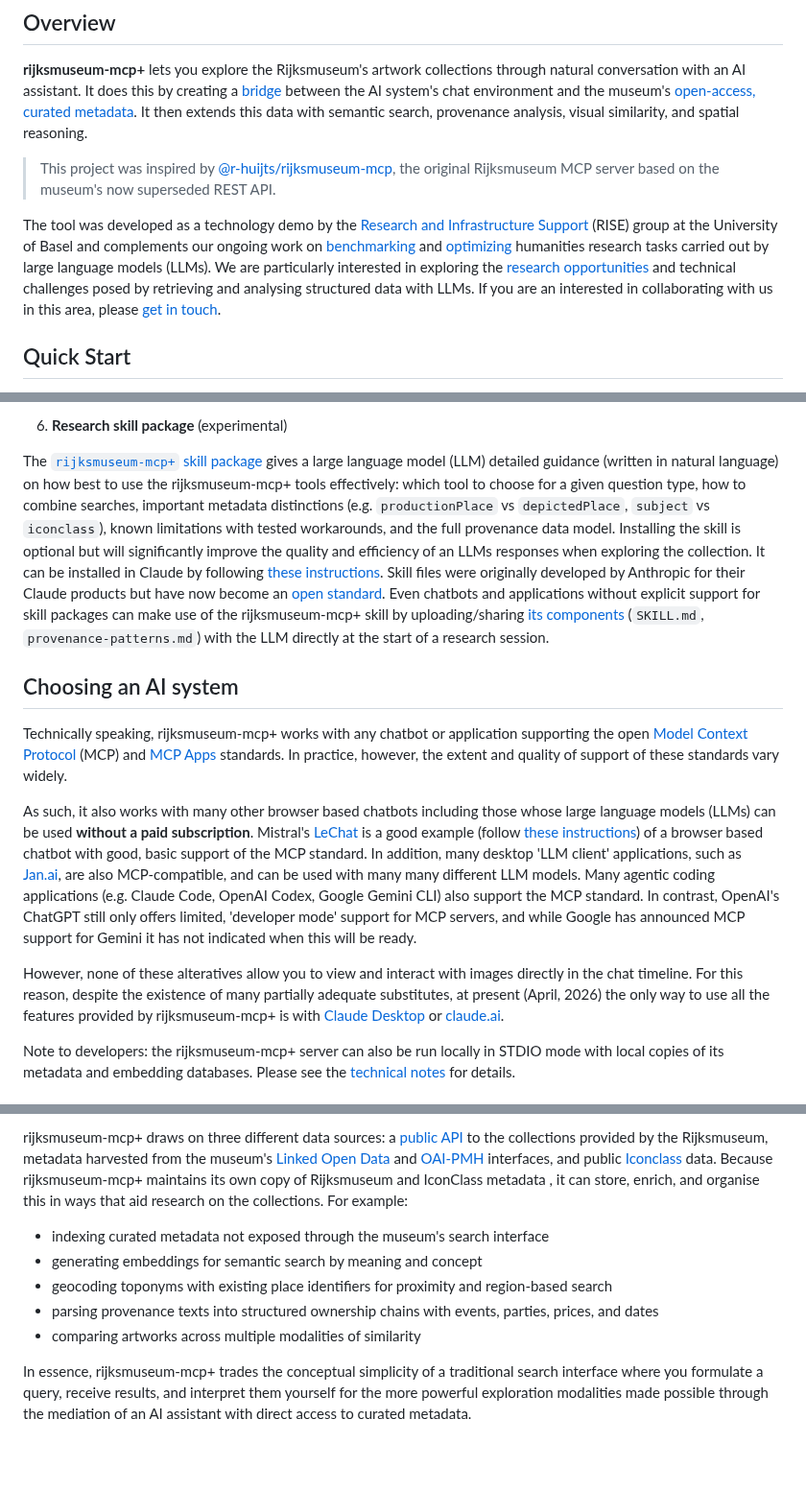
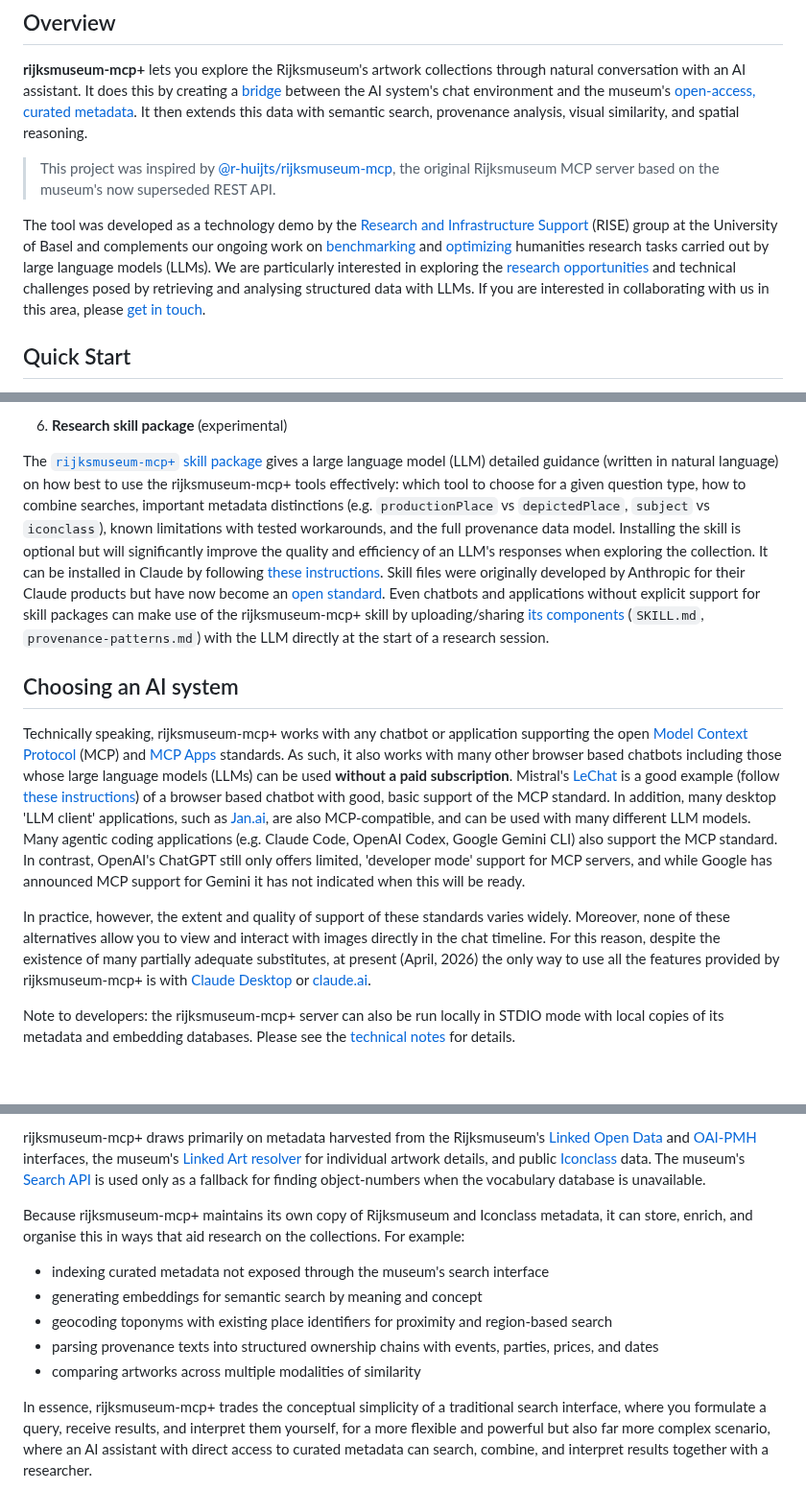
Before and after one commit to kintopp/rijksmuseum-mcp-plus, a Markdown page: README.md, 3 parts joined by grey strips. Shown at 96% size. Rendered like a GitHub page; blank space fills up the shorter version.

````diff
--- a/README.md
+++ b/README.md
@@ -9,7 +9,7 @@
 
 > This project was inspired by [@r-huijts/rijksmuseum-mcp](https://github.com/r-huijts/rijksmuseum-mcp), the original Rijksmuseum MCP server based on the museum's now superseded REST API.
 
-The tool was developed as a technology demo by the [Research and Infrastructure Support](https://rise.unibas.ch/en/) (RISE) group at the University of Basel and complements our ongoing work on [benchmarking](https://github.com/RISE-UNIBAS/humanities_data_benchmark) and [optimizing](https://github.com/kintopp/dspy-rise-humbench) humanities research tasks carried out by large language models (LLMs). We are particularly interested in exploring the [research opportunities](docs/research-scenarios.md) and technical challenges posed by retrieving and analysing structured data with LLMs. If you are an interested in collaborating with us in this area, please [get in touch](mailto:rise@unibas.ch).
+The tool was developed as a technology demo by the [Research and Infrastructure Support](https://rise.unibas.ch/en/) (RISE) group at the University of Basel and complements our ongoing work on [benchmarking](https://github.com/RISE-UNIBAS/humanities_data_benchmark) and [optimizing](https://github.com/kintopp/dspy-rise-humbench) humanities research tasks carried out by large language models (LLMs). We are particularly interested in exploring the [research opportunities](docs/research-scenarios.md) and technical challenges posed by retrieving and analysing structured data with LLMs. If you are interested in collaborating with us in this area, please [get in touch](mailto:rise@unibas.ch).
 
 ## Quick Start
 
@@ -70,15 +70,13 @@ The Rijksmuseum records the ownership history of c. 48,000 artworks as free-text
 
 6. **Research skill package** (experimental)
 
-The [`rijksmuseum-mcp+` skill package](docs/rijksmuseum-mcp+.skill) gives a large language model (LLM) detailed guidance (written in natural language) on how best to use the rijksmuseum-mcp+ tools effectively: which tool to choose for a given question type, how to combine searches, important metadata distinctions (e.g. `productionPlace` vs `depictedPlace`, `subject` vs `iconclass`), known limitations with tested workarounds, and the full provenance data model. Installing the skill is optional but will significantly improve the quality and efficiency of an LLMs responses when exploring the collection. It can be installed in Claude by following [these instructions](https://support.claude.com/en/articles/12580051-teach-claude-your-way-of-working-using-skills). Skill files were originally developed by Anthropic for their Claude products but have now become an [open standard](https://agentskills.io/home). Even chatbots and applications without explicit support for skill packages can make use of the rijksmuseum-mcp+ skill by uploading/sharing [its components](/docs/rijksmuseum-mcp%2B) (`SKILL.md`, `provenance-patterns.md`) with the LLM directly at the start of a research session.
+The [`rijksmuseum-mcp+` skill package](docs/rijksmuseum-mcp+.skill) gives a large language model (LLM) detailed guidance (written in natural language) on how best to use the rijksmuseum-mcp+ tools effectively: which tool to choose for a given question type, how to combine searches, important metadata distinctions (e.g. `productionPlace` vs `depictedPlace`, `subject` vs `iconclass`), known limitations with tested workarounds, and the full provenance data model. Installing the skill is optional but will significantly improve the quality and efficiency of an LLM's responses when exploring the collection. It can be installed in Claude by following [these instructions](https://support.claude.com/en/articles/12580051-teach-claude-your-way-of-working-using-skills). Skill files were originally developed by Anthropic for their Claude products but have now become an [open standard](https://agentskills.io/home). Even chatbots and applications without explicit support for skill packages can make use of the rijksmuseum-mcp+ skill by uploading/sharing [its components](/docs/rijksmuseum-mcp%2B) (`SKILL.md`, `provenance-patterns.md`) with the LLM directly at the start of a research session.
 
 ## Choosing an AI system
 
-Technically speaking, rijksmuseum-mcp+ works with any chatbot or application supporting the open [Model Context Protocol](https://modelcontextprotocol.io/docs/getting-started/intro) (MCP) and [MCP Apps](https://modelcontextprotocol.io/extensions/apps/overview) standards. In practice, however, the extent and quality of support of these standards vary widely.
+Technically speaking, rijksmuseum-mcp+ works with any chatbot or application supporting the open [Model Context Protocol](https://modelcontextprotocol.io/docs/getting-started/intro) (MCP) and [MCP Apps](https://modelcontextprotocol.io/extensions/apps/overview) standards. As such, it also works with many other browser based chatbots including those whose large language models (LLMs) can be used **without a paid subscription**. Mistral's [LeChat](https://chat.mistral.ai/chat) is a good example (follow [these instructions](https://help.mistral.ai/en/articles/393572-configuring-a-custom-connector)) of a browser based chatbot with good, basic support of the MCP standard. In addition, many desktop 'LLM client' applications, such as [Jan.ai](https://jan.ai), are also MCP-compatible, and can be used with many different LLM models. Many agentic coding applications (e.g. Claude Code, OpenAI Codex, Google Gemini CLI) also support the MCP standard. In contrast, OpenAI's ChatGPT still only offers limited, 'developer mode' support for MCP servers, and while Google has announced MCP support for Gemini it has not indicated when this will be ready.
 
-As such, it also works with many other browser based chatbots including those whose large language models (LLMs) can be used **without a paid subscription**. Mistral's [LeChat](https://chat.mistral.ai/chat) is a good example (follow [these instructions](https://help.mistral.ai/en/articles/393572-configuring-a-custom-connector)) of a browser based chatbot with good, basic support of the MCP standard. In addition, many desktop 'LLM client' applications, such as [Jan.ai](https://jan.ai), are also MCP-compatible, and can be used with many many different LLM models. Many agentic coding applications (e.g. Claude Code, OpenAI Codex, Google Gemini CLI) also support the MCP standard. In contrast, OpenAI's ChatGPT still only offers limited, 'developer mode' support for MCP servers, and while Google has announced MCP support for Gemini it has not indicated when this will be ready.
-
-However, none of these alteratives allow you to view and interact with images directly in the chat timeline. For this reason, despite the existence of many partially adequate substitutes, at present (April, 2026) the only way to use all the features provided by rijksmuseum-mcp+ is with [Claude Desktop](https://claude.com/download) or [claude.ai](https://claude.ai).
+In practice, however, the extent and quality of support of these standards varies widely. Moreover, none of these alternatives allow you to view and interact with images directly in the chat timeline. For this reason, despite the existence of many partially adequate substitutes, at present (April, 2026) the only way to use all the features provided by rijksmuseum-mcp+ is with [Claude Desktop](https://claude.com/download) or [claude.ai](https://claude.ai).
 
 Note to developers: the rijksmuseum-mcp+ server can also be run locally in STDIO mode with local copies of its metadata and embedding databases. Please see the [technical notes](docs/technical-guide.md) for details.
 
@@ -88,5 +86,7 @@ When you submit your question, the AI assistant decides on the basis of their [d
 
-rijksmuseum-mcp+ draws on three different data sources: a [public API](https://data.rijksmuseum.nl/docs/search) to the collections provided by the Rijksmuseum, metadata harvested from the museum's [Linked Open Data](https://data.rijksmuseum.nl/docs/data-dumps/) and [OAI-PMH](https://data.rijksmuseum.nl/docs/oai-pmh/) interfaces, and public [Iconclass](https://iconclass.org) data. Because rijksmuseum-mcp+ maintains its own copy of Rijksmuseum and IconClass metadata , it can store, enrich, and organise this in ways that aid research on the collections. For example:
+rijksmuseum-mcp+ draws primarily on metadata harvested from the Rijksmuseum's [Linked Open Data](https://data.rijksmuseum.nl/docs/data-dumps/) and [OAI-PMH](https://data.rijksmuseum.nl/docs/oai-pmh/) interfaces, the museum's [Linked Art resolver](https://data.rijksmuseum.nl/docs/linked-art/) for individual artwork details, and public [Iconclass](https://iconclass.org) data. The museum's [Search API](https://data.rijksmuseum.nl/docs/search) is used only as a fallback for finding object-numbers when the vocabulary database is unavailable.
+
+Because rijksmuseum-mcp+ maintains its own copy of Rijksmuseum and Iconclass metadata, it can store, enrich, and organise this in ways that aid research on the collections. For example:
 
 - indexing curated metadata not exposed through the museum's search interface
 - generating embeddings for semantic search by meaning and concept
@@ -94,7 +94,7 @@ rijksmuseum-mcp+ draws on three different data sources: a [public API](https://d
 - parsing provenance texts into structured ownership chains with events, parties, prices, and dates
 - comparing artworks across multiple modalities of similarity
 
-In essence, rijksmuseum-mcp+ trades the conceptual simplicity of a traditional search interface where you formulate a query, receive results, and interpret them yourself for the more powerful exploration modalities made possible through the mediation of an AI assistant with direct access to curated metadata.
+In essence, rijksmuseum-mcp+ trades the conceptual simplicity of a traditional search interface, where you formulate a query, receive results, and interpret them yourself, for a more flexible and powerful but also far more complex scenario, where an AI assistant with direct access to curated metadata can search, combine, and interpret results together with a researcher.
 
 ```mermaid
 flowchart LR
````
Also changed, not shown: other parts of README.md (+17 -4 lines), docs/technical-guide.md (+1 -1 lines).
